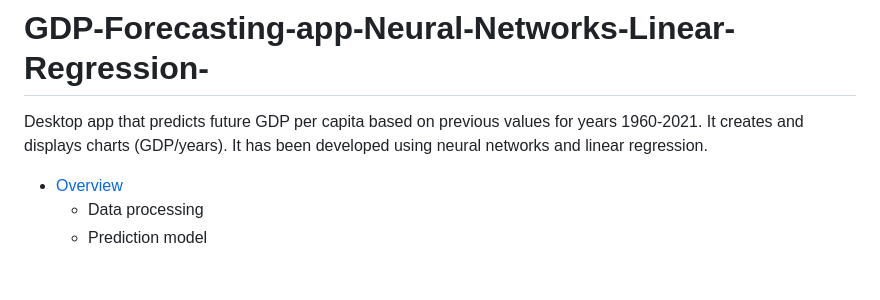
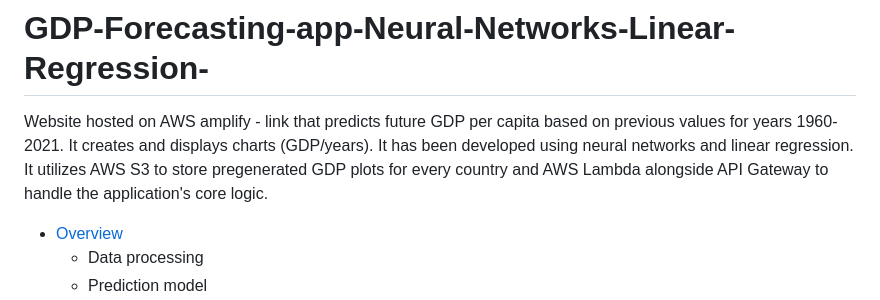
Before and after one commit to Micz26/GDP-Forecasting-App-Neural-Networks-Linear-Regression-, a Markdown page: README.md, the part around the change printed below. Drawn GitHub-style; blank space fills up the shorter version.

```diff
--- a/README.md
+++ b/README.md
@@ -1,5 +1,5 @@
 # GDP-Forecasting-app-Neural-Networks-Linear-Regression-
-Desktop app that predicts future GDP per capita based on previous values for years 1960-2021. It creates and displays charts (GDP/years). It has been developed using neural networks and linear regression.
+Website hosted on AWS amplify - link that predicts future GDP per capita based on previous values for years 1960-2021. It creates and displays charts (GDP/years). It has been developed using neural networks and linear regression. It utilizes AWS S3 to store pregenerated GDP plots for every country and AWS Lambda alongside API Gateway to handle the application's core logic.
 
 - [Overview](#overview)
     - Data processing
```
Also changed, not shown: other parts of README.md (+2 -18 lines).
